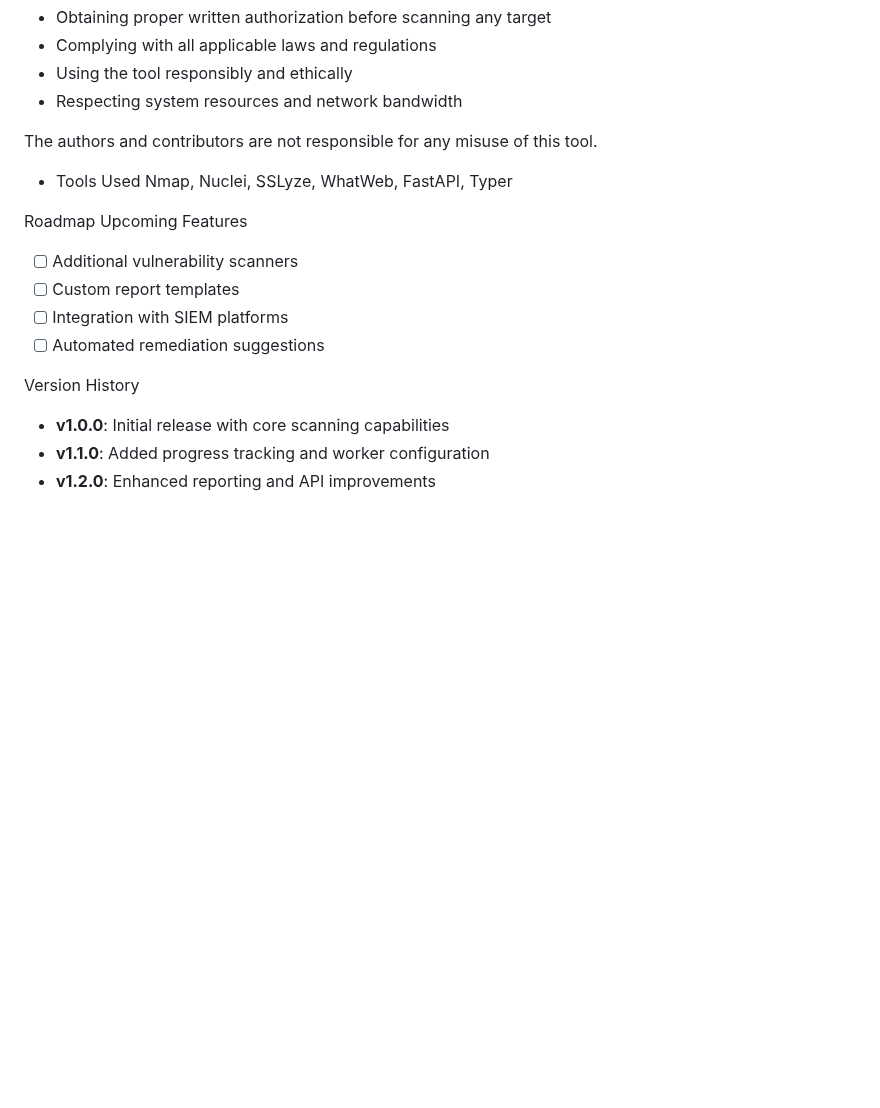
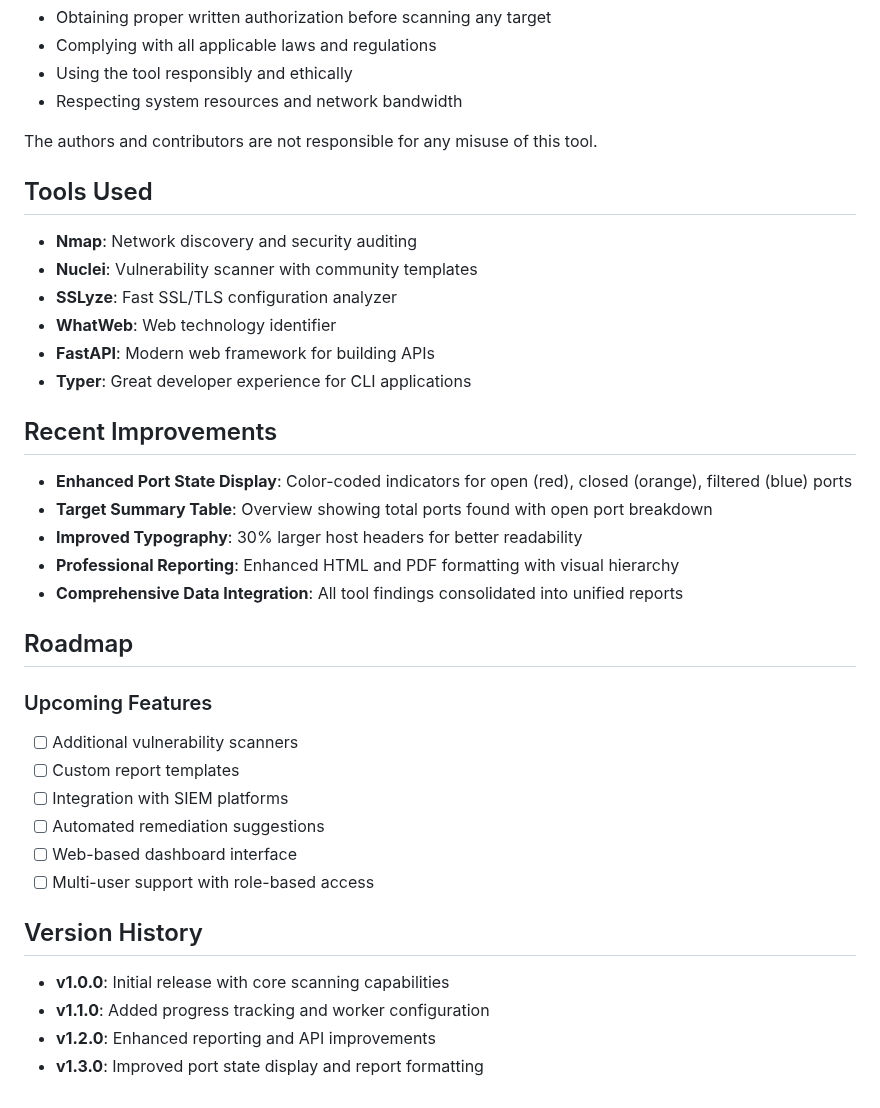
Before and after one commit to Cameloo1/comprehensive-network-scanner, a Markdown page: README.md, the part around the change. Rendered like a GitHub page; blank space fills up the shorter version.

Commit message:
Documentation: Summarize recent improvements and clean up README
- Added 'Recent Improvements' section highlighting key enhancements
- Organized tools used with proper descriptions
- Cleaned up roadmap and version history formatting
- Added v1.3.0 version entry for recent improvements
- Improved overall documentation structure and readability

```diff
--- a/README.md
+++ b/README.md
@@ -336,17 +336,32 @@ This project is licensed under the MIT License - see the [LICENSE](LICENSE) file
 
 The authors and contributors are not responsible for any misuse of this tool.
 
-- Tools Used
-Nmap, Nuclei, SSLyze, WhatWeb, FastAPI, Typer
+## Tools Used
+- **Nmap**: Network discovery and security auditing
+- **Nuclei**: Vulnerability scanner with community templates
+- **SSLyze**: Fast SSL/TLS configuration analyzer
+- **WhatWeb**: Web technology identifier
+- **FastAPI**: Modern web framework for building APIs
+- **Typer**: Great developer experience for CLI applications
 
-Roadmap
-Upcoming Features
+## Recent Improvements
+- **Enhanced Port State Display**: Color-coded indicators for open (red), closed (orange), filtered (blue) ports
+- **Target Summary Table**: Overview showing total ports found with open port breakdown
+- **Improved Typography**: 30% larger host headers for better readability
+- **Professional Reporting**: Enhanced HTML and PDF formatting with visual hierarchy
+- **Comprehensive Data Integration**: All tool findings consolidated into unified reports
+
+## Roadmap
+### Upcoming Features
 - [ ] Additional vulnerability scanners
 - [ ] Custom report templates
 - [ ] Integration with SIEM platforms
 - [ ] Automated remediation suggestions
+- [ ] Web-based dashboard interface
+- [ ] Multi-user support with role-based access
 
-Version History
+## Version History
 - **v1.0.0**: Initial release with core scanning capabilities
 - **v1.1.0**: Added progress tracking and worker configuration
 - **v1.2.0**: Enhanced reporting and API improvements
+- **v1.3.0**: Improved port state display and report formatting
```
